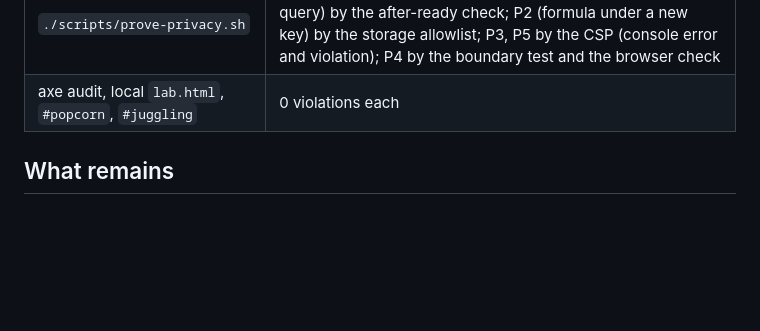
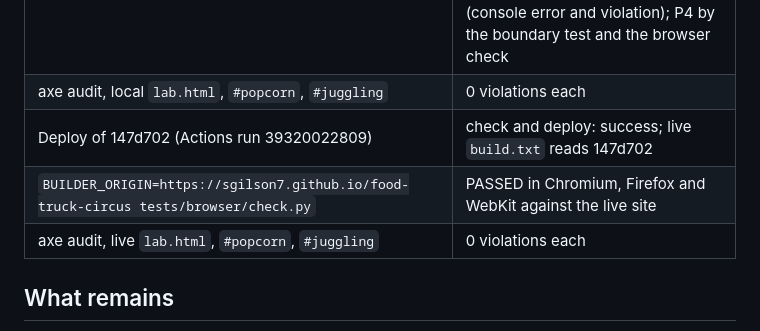
Before and after one commit to sgilson7/food-truck-circus, a Markdown page: HANDOFF.md, the part around the change. GitHub-like rendering; blank space fills up the shorter version.

Commit message:
Record the lab's deploy and live checks in the handoff (T1)
Co-Authored-By: Claude Opus 5.5 (1M context) <noreply@anthropic.com>

```diff
--- a/HANDOFF.md
+++ b/HANDOFF.md
@@ -43,6 +43,9 @@ From a K-12 classroom feasibility analysis; Sam granted the change and its deplo
 | `python3 scripts/break_tests.py` | 8 of 8 breaks caught (2 CSP, 2 copy, 4 browser) |
 | `./scripts/prove-privacy.sh` | PRIVACY PROOF PASSED: P1 (own file with the formula in the query) by the after-ready check; P2 (formula under a new key) by the storage allowlist; P3, P5 by the CSP (console error and violation); P4 by the boundary test and the browser check |
 | axe audit, local `lab.html`, `#popcorn`, `#juggling` | 0 violations each |
+| Deploy of 147d702 (Actions run 39320022809) | check and deploy: success; live `build.txt` reads 147d702 |
+| `BUILDER_ORIGIN=https://sgilson7.github.io/food-truck-circus tests/browser/check.py` | PASSED in Chromium, Firefox and WebKit against the live site |
+| axe audit, live `lab.html`, `#popcorn`, `#juggling` | 0 violations each |
 
 ## What remains
 
```
